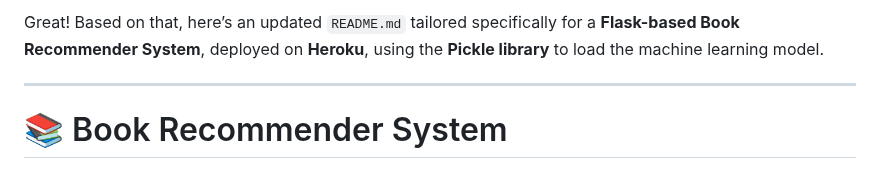
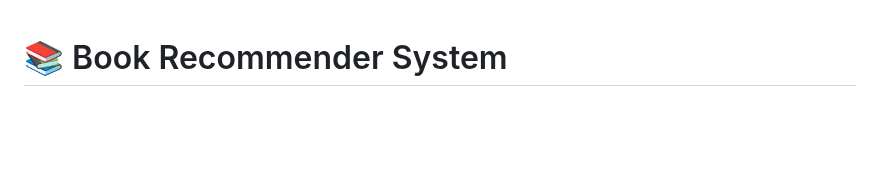
Before and after one commit to RavishankarDuMCA10/book-recommender-system, a Markdown page: README.md, the part around the change. Rendered like a GitHub page; blank space fills up the shorter version.

```diff
--- a/README.md
+++ b/README.md
@@ -1,7 +1,3 @@
-Great! Based on that, here’s an updated `README.md` tailored specifically for a **Flask-based Book Recommender System**, deployed on **Heroku**, using the **Pickle library** to load the machine learning model.
-
----
-
 # 📚 Book Recommender System
 
 A **Flask-based web application** that recommends books using a machine learning model trained on the Book-Crossing dataset. Users can:
```
